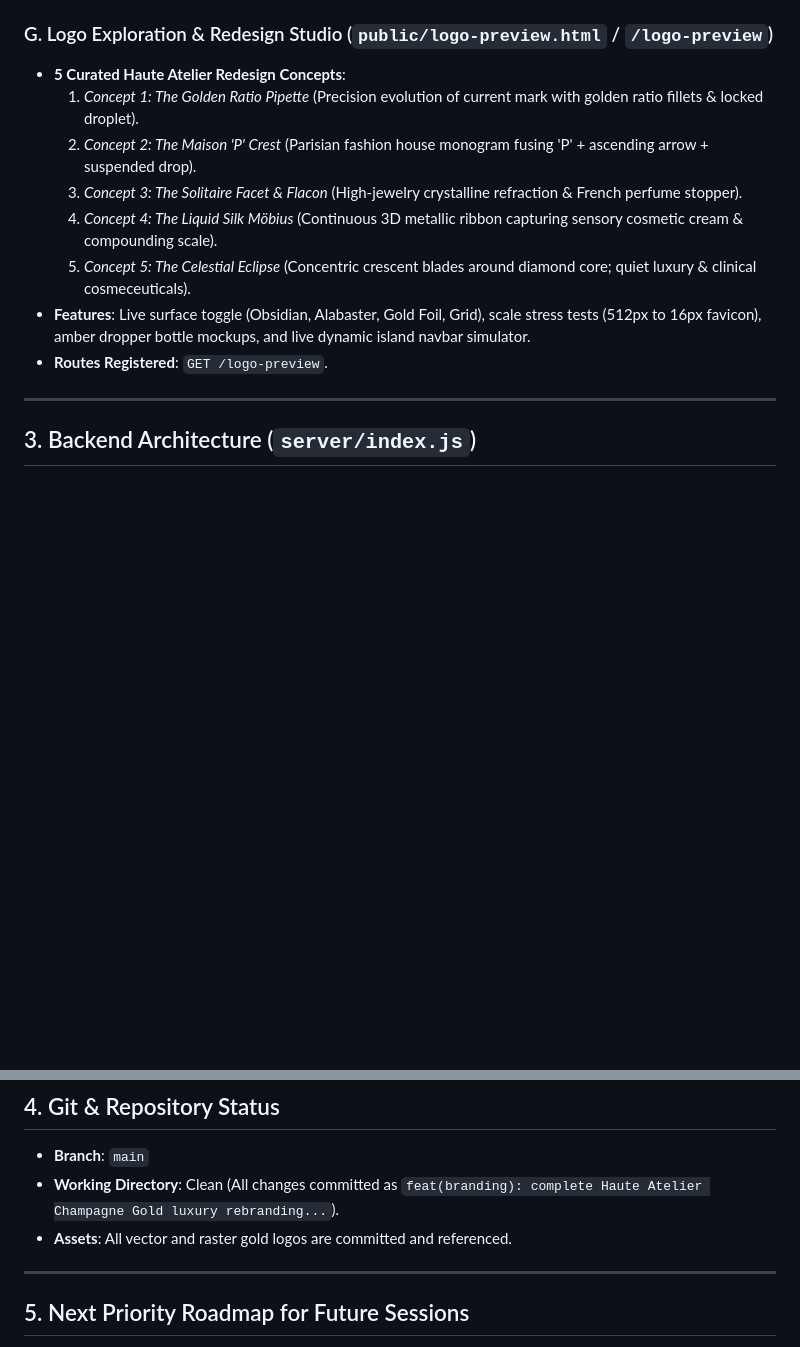
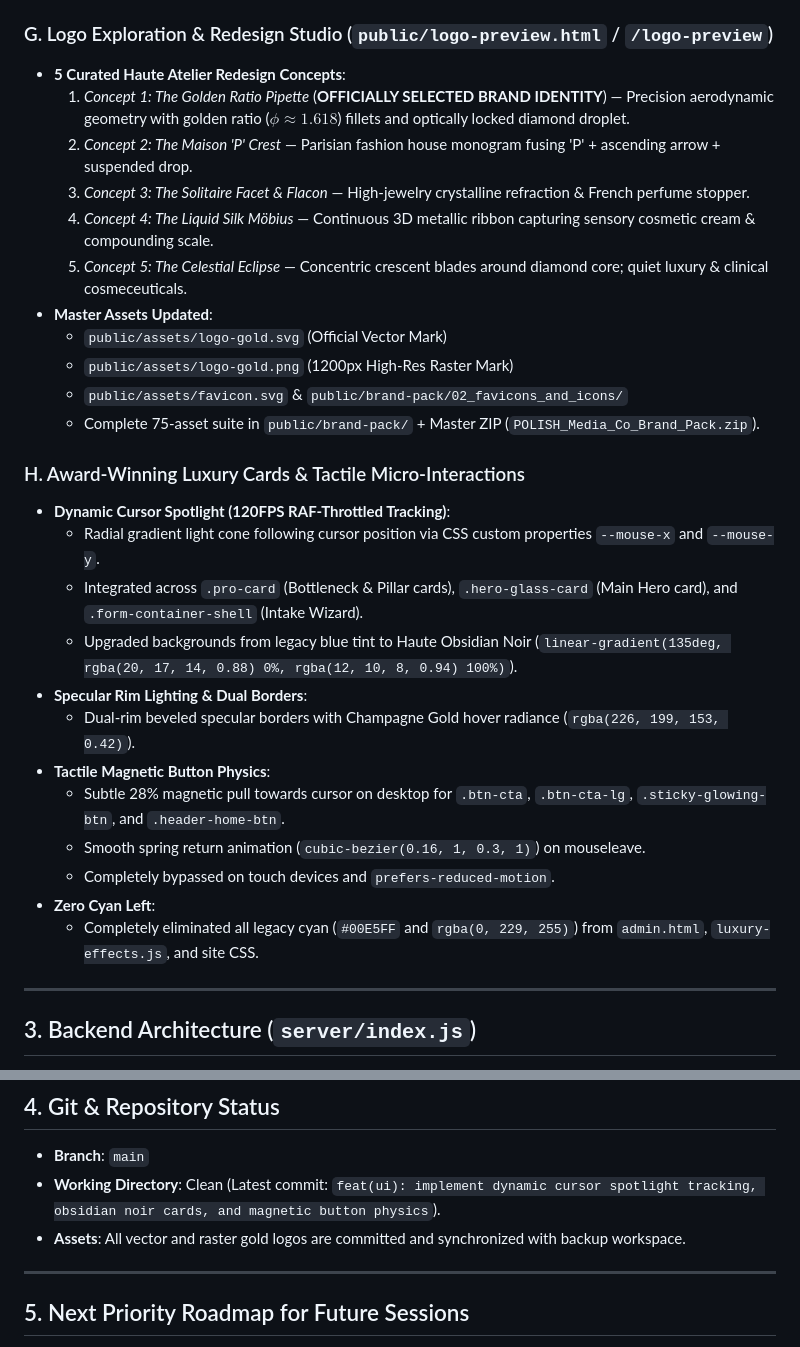
Before and after one commit to polishmediaco-hash/polish-agency-web, a Markdown page: docs/HANDOFF.md, 2 parts joined by grey strips. GitHub-like rendering; blank space fills up the shorter version.

Commit message:
docs: update HANDOFF.md with latest milestones and features

```diff
--- a/docs/HANDOFF.md
+++ b/docs/HANDOFF.md
@@ -83,13 +83,30 @@ The application has successfully completed a luxury atelier rebranding and typog
 
 ### G. Logo Exploration & Redesign Studio (`public/logo-preview.html` / `/logo-preview`)
 * **5 Curated Haute Atelier Redesign Concepts**:
-  1. *Concept 1: The Golden Ratio Pipette* (Precision evolution of current mark with golden ratio fillets & locked droplet).
-  2. *Concept 2: The Maison 'P' Crest* (Parisian fashion house monogram fusing 'P' + ascending arrow + suspended drop).
-  3. *Concept 3: The Solitaire Facet & Flacon* (High-jewelry crystalline refraction & French perfume stopper).
-  4. *Concept 4: The Liquid Silk Möbius* (Continuous 3D metallic ribbon capturing sensory cosmetic cream & compounding scale).
-  5. *Concept 5: The Celestial Eclipse* (Concentric crescent blades around diamond core; quiet luxury & clinical cosmeceuticals).
-* **Features**: Live surface toggle (Obsidian, Alabaster, Gold Foil, Grid), scale stress tests (512px to 16px favicon), amber dropper bottle mockups, and live dynamic island navbar simulator.
-* **Routes Registered**: `GET /logo-preview`.
+  1. *Concept 1: The Golden Ratio Pipette* (**OFFICIALLY SELECTED BRAND IDENTITY**) — Precision aerodynamic geometry with golden ratio ($\phi \approx 1.618$) fillets and optically locked diamond droplet.
+  2. *Concept 2: The Maison 'P' Crest* — Parisian fashion house monogram fusing 'P' + ascending arrow + suspended drop.
+  3. *Concept 3: The Solitaire Facet & Flacon* — High-jewelry crystalline refraction & French perfume stopper.
+  4. *Concept 4: The Liquid Silk Möbius* — Continuous 3D metallic ribbon capturing sensory cosmetic cream & compounding scale.
+  5. *Concept 5: The Celestial Eclipse* — Concentric crescent blades around diamond core; quiet luxury & clinical cosmeceuticals.
+* **Master Assets Updated**:
+  * `public/assets/logo-gold.svg` (Official Vector Mark)
+  * `public/assets/logo-gold.png` (1200px High-Res Raster Mark)
+  * `public/assets/favicon.svg` & `public/brand-pack/02_favicons_and_icons/`
+  * Complete 75-asset suite in `public/brand-pack/` + Master ZIP (`POLISH_Media_Co_Brand_Pack.zip`).
+
+### H. Award-Winning Luxury Cards & Tactile Micro-Interactions
+* **Dynamic Cursor Spotlight (120FPS RAF-Throttled Tracking)**:
+  * Radial gradient light cone following cursor position via CSS custom properties `--mouse-x` and `--mouse-y`.
+  * Integrated across `.pro-card` (Bottleneck & Pillar cards), `.hero-glass-card` (Main Hero card), and `.form-container-shell` (Intake Wizard).
+  * Upgraded backgrounds from legacy blue tint to Haute Obsidian Noir (`linear-gradient(135deg, rgba(20, 17, 14, 0.88) 0%, rgba(12, 10, 8, 0.94) 100%)`).
+* **Specular Rim Lighting & Dual Borders**:
+  * Dual-rim beveled specular borders with Champagne Gold hover radiance (`rgba(226, 199, 153, 0.42)`).
+* **Tactile Magnetic Button Physics**:
+  * Subtle 28% magnetic pull towards cursor on desktop for `.btn-cta`, `.btn-cta-lg`, `.sticky-glowing-btn`, and `.header-home-btn`.
+  * Smooth spring return animation (`cubic-bezier(0.16, 1, 0.3, 1)`) on mouseleave.
+  * Completely bypassed on touch devices and `prefers-reduced-motion`.
+* **Zero Cyan Left**:
+  * Completely eliminated all legacy cyan (`#00E5FF` and `rgba(0, 229, 255)`) from `admin.html`, `luxury-effects.js`, and site CSS.
 
 ---
 
@@ -108,8 +125,8 @@ The application has successfully completed a luxury atelier rebranding and typog
 ## 4. Git & Repository Status
 
 * **Branch**: `main`
-* **Working Directory**: Clean (All changes committed as `feat(branding): complete Haute Atelier Champagne Gold luxury rebranding...`).
-* **Assets**: All vector and raster gold logos are committed and referenced.
+* **Working Directory**: Clean (Latest commit: `feat(ui): implement dynamic cursor spotlight tracking, obsidian noir cards, and magnetic button physics`).
+* **Assets**: All vector and raster gold logos are committed and synchronized with backup workspace.
 
 ---
 
```
